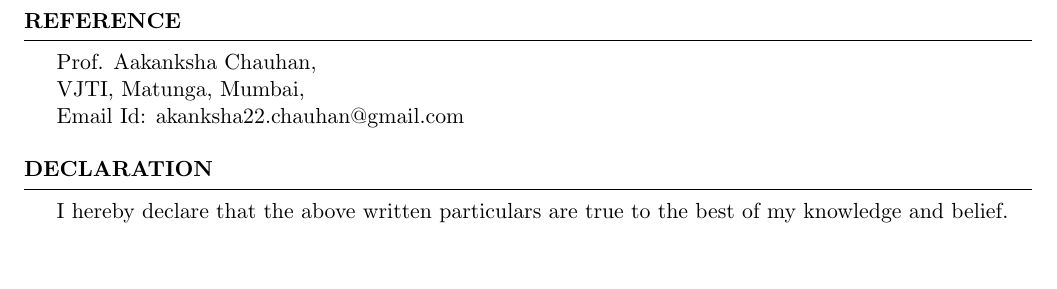
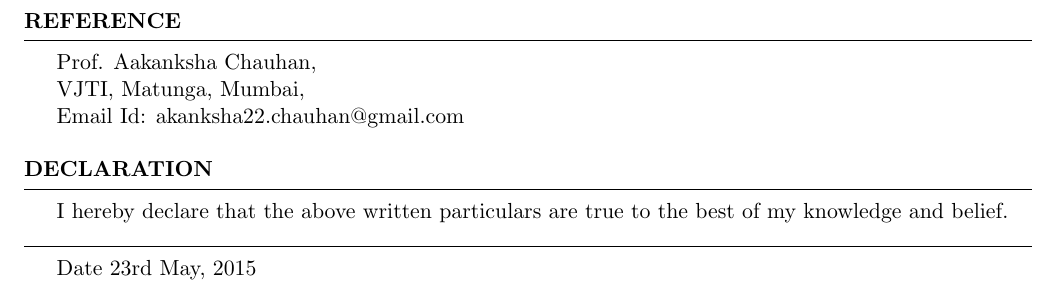
Before and after one commit to imsurajmishra/suraj_resume, a LaTeX CV (doc.tex): part of page 3 of 3, cut so that both start at the same text. Compiled offline with pdfLaTeX.

Commit message:
date added.. Completed

```diff
--- a/doc.tex
+++ b/doc.tex
@@ -125,5 +125,7 @@
 \begin{rSection}{Declaration}
 	I hereby declare that the above written particulars are true to the best of my knowledge and belief.
 \end{rSection}
-
+\begin{rSection}
+	\bf Date 23rd May, 2015
+\end{rSection}
 \end{document}
```
Also changed, not shown: doc.pdf, 2 other files.
